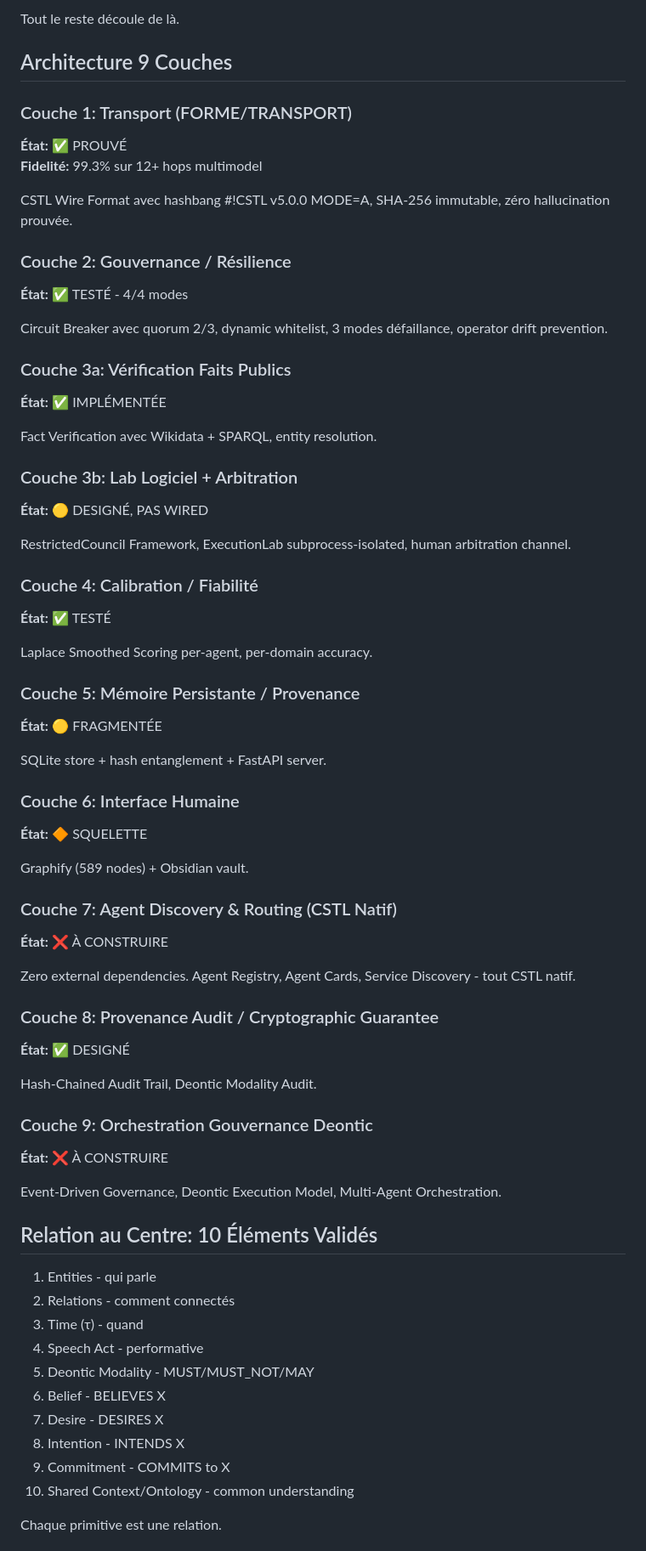
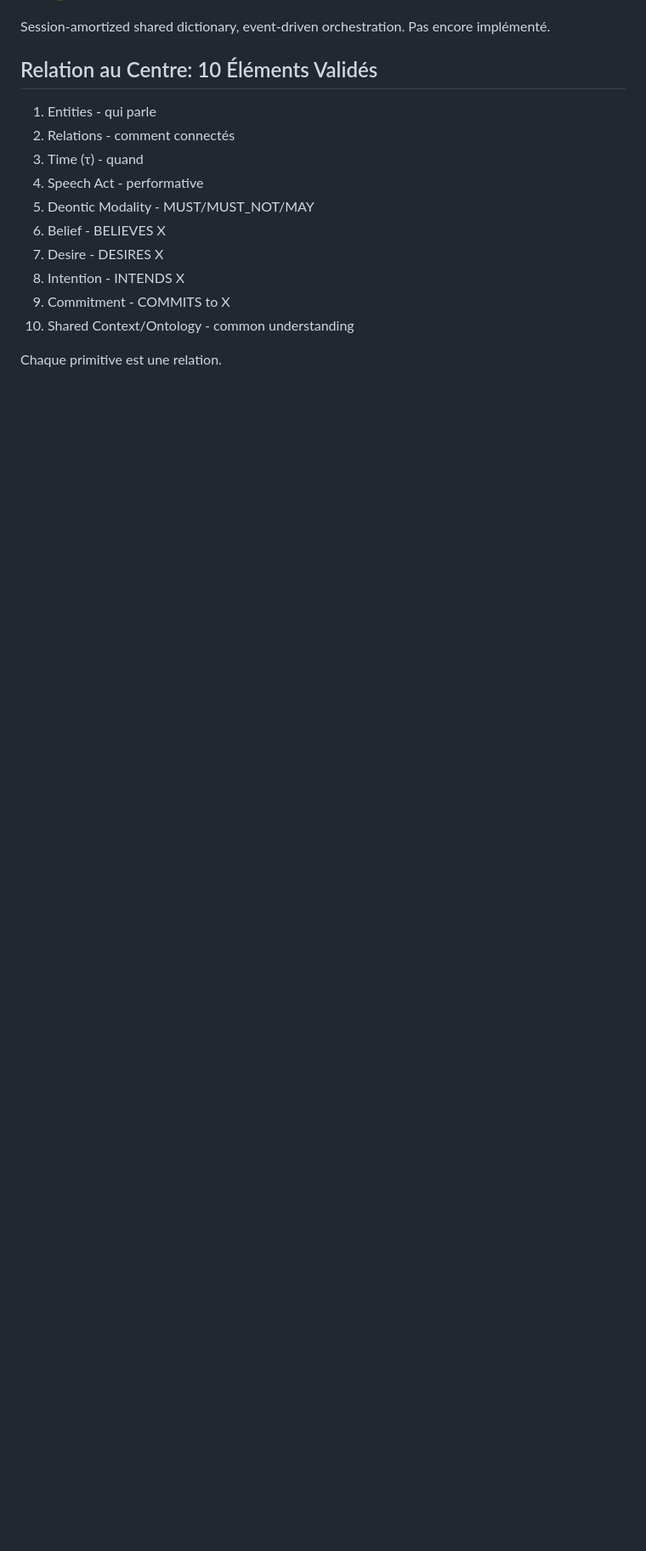
Before and after one commit to oliviergoyette30-commits/Cstl, a Markdown page: docs/ARCHITECTURE.md, the part around one of its changes. Shown at 85% size. Drawn GitHub-style; blank space fills up the shorter version.

```diff
--- a/docs/ARCHITECTURE.md
+++ b/docs/ARCHITECTURE.md
@@ -90,57 +85,4 @@ Les relations entre:
-Tout le reste découle de là.
-
-## Architecture 9 Couches
-
-### Couche 1: Transport (FORME/TRANSPORT)
-**État:** ✅ PROUVÉ
-**Fidelité:** 99.3% sur 12+ hops multimodel
-
-CSTL Wire Format avec hashbang #!CSTL v5.0.0 MODE=A, SHA-256 immutable, zéro hallucination prouvée.
-
-### Couche 2: Gouvernance / Résilience
-**État:** ✅ TESTÉ - 4/4 modes
-
-Circuit Breaker avec quorum 2/3, dynamic whitelist, 3 modes défaillance, operator drift prevention.
-
-### Couche 3a: Vérification Faits Publics
-**État:** ✅ IMPLÉMENTÉE
-
-Fact Verification avec Wikidata + SPARQL, entity resolution.
-
-### Couche 3b: Lab Logiciel + Arbitration
-**État:** 🟡 DESIGNÉ, PAS WIRED
-
-RestrictedCouncil Framework, ExecutionLab subprocess-isolated, human arbitration channel.
-
-### Couche 4: Calibration / Fiabilité
-**État:** ✅ TESTÉ
-
-Laplace Smoothed Scoring per-agent, per-domain accuracy.
-
-### Couche 5: Mémoire Persistante / Provenance
-**État:** 🟡 FRAGMENTÉE
-
-SQLite store + hash entanglement + FastAPI server.
-
-### Couche 6: Interface Humaine
-**État:** 🔶 SQUELETTE
-
-Graphify (589 nodes) + Obsidian vault.
-
-### Couche 7: Agent Discovery & Routing (CSTL Natif)
-**État:** ❌ À CONSTRUIRE
-
-Zero external dependencies. Agent Registry, Agent Cards, Service Discovery - tout CSTL natif.
-
-### Couche 8: Provenance Audit / Cryptographic Guarantee
-**État:** ✅ DESIGNÉ
-
-Hash-Chained Audit Trail, Deontic Modality Audit.
-
-### Couche 9: Orchestration Gouvernance Deontic
-**État:** ❌ À CONSTRUIRE
-
-Event-Driven Governance, Deontic Execution Model, Multi-Agent Orchestration.
+Session-amortized shared dictionary, event-driven orchestration. Pas encore implémenté.
 
 ## Relation au Centre: 10 Éléments Validés
 
```
Also changed, not shown: other parts of docs/ARCHITECTURE.md (+29 -61 lines).
